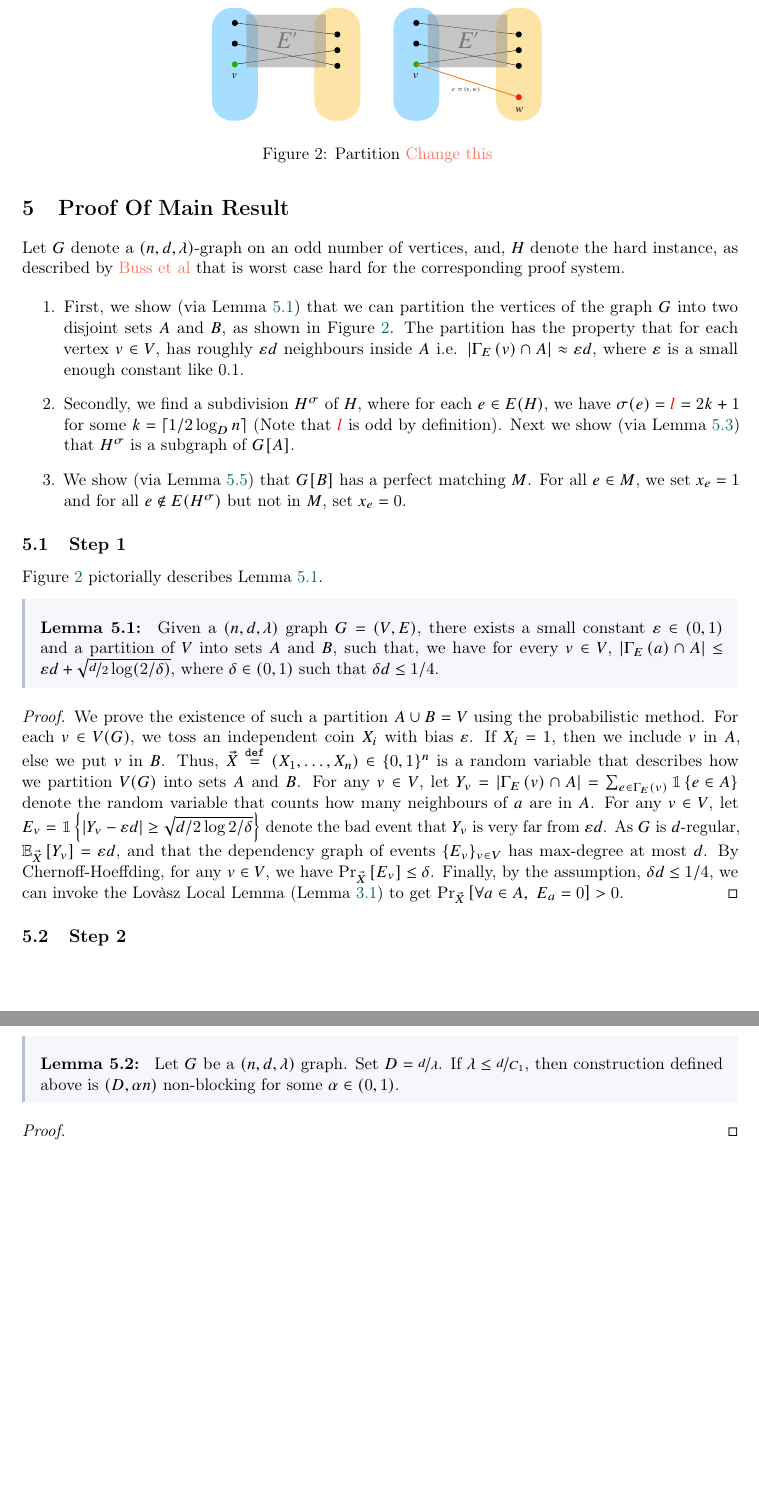
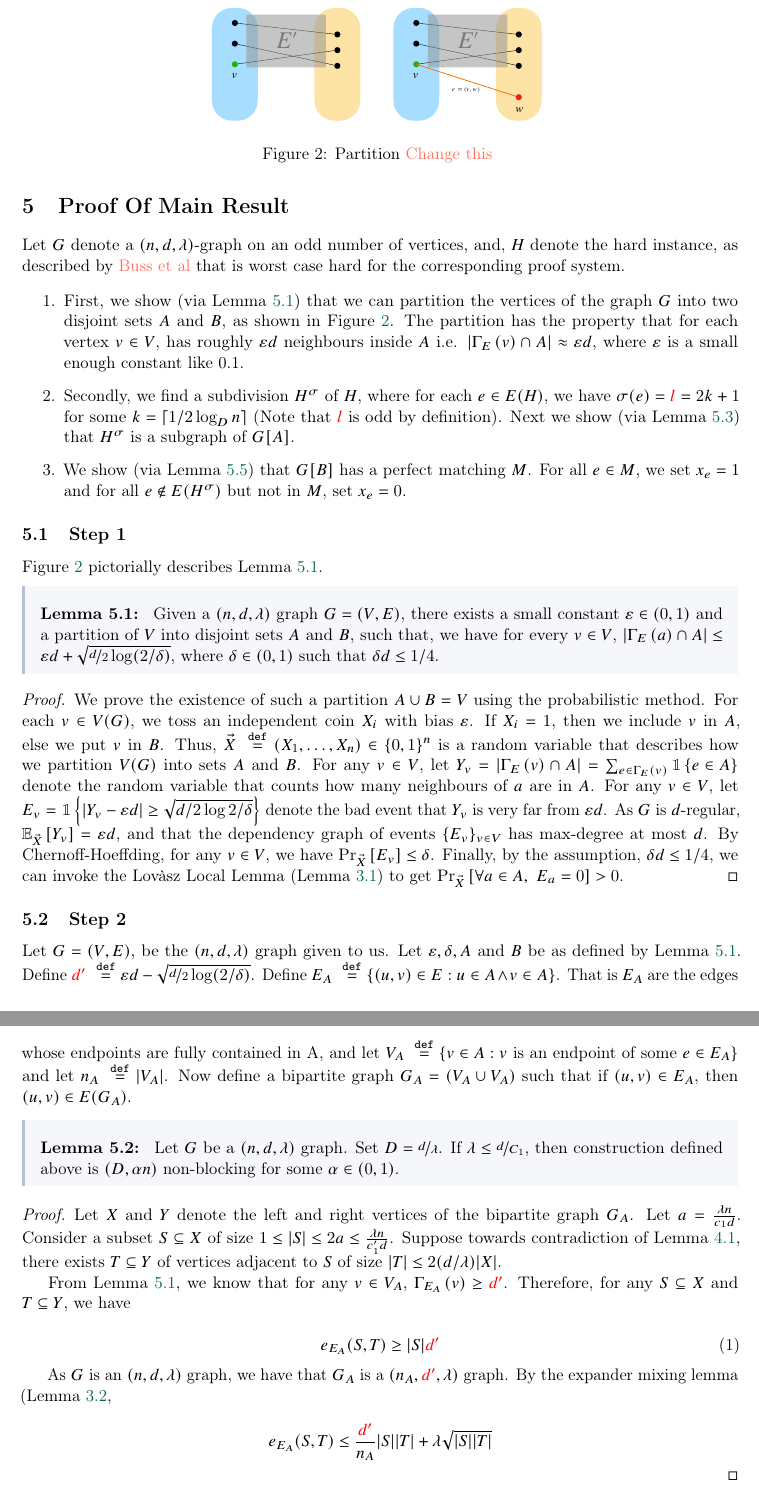
Before and after one commit to abiswas3/Perfect-Matchings-Hardness-Results, a LaTeX paper (main_paper.tex, which reads paper_commands.tex): two parts of pages 4 and 5 of 6 before the commit and two parts of pages 4 and 5 of 7 after it, joined at a grey line, cut so that both start at the same text, the shorter picture padded with empty space. Compiled offline with pdfLaTeX.

Commit message:
Midway through step 2

```diff
--- a/main_paper.tex
+++ b/main_paper.tex
@@ -22,6 +22,8 @@
 %\newcommand{\Indicator}[1]{\mathbbm{1}\left\{#1\right\}}
 \newcommand{\dbtilde}[1]{\tilde{\raisebox{0pt}[0.85\height]{$\tilde{#1}$}}}
 
+\newcommand{\EdgesAccross}[2]{e_{#2}(#1)}
+
 \newcommand{\DistSet}[1]{\Delta(#1)}
 \newcommand{\Dist}{\mathcal{D}}
 \newcommand{\EdgesShort}{E}
@@ -33,6 +35,10 @@
 \synctex=1
 % Title
 \title{\textcolor{definitioncolor}{Refuting Perfect Matchings In Expander Graphs Is Also Hard}}
+\newcommand{\dApproxLower}{\textcolor{red}{d'}}
+\newcommand{\dApproxExpandedLower}{\textcolor{black}{\epsilon d - \sqrt{\nicefrac{d}{2}\log (2/\delta)}}}
+\newcommand{\dApproxExpandedUpper}{\textcolor{black}{\epsilon d + \sqrt{\nicefrac{d}{2}\log (2/\delta)}}}
+
 
 % \author{}
 \author[1]{Ari Biswas}
@@ -164,7 +168,7 @@ Given $p,q \in \Naturals$ , we say that a bipartite graph $\Graph = (A \cup B, E
 
 Next, we re-state a lemma by \citep[Proposition 1]{feldman1988wide} which describes the properties bipartite graphs must satisfy to be non-blocking.
 
-\begin{lemma}
+\begin{lemma}\label{lemma:condtions-for-non-block}
 Fix $a, r, s \in \Naturals$. Let $\Graph = (A \cup B, E)$ be a bipartite graph.
 If for every $X \subseteq A$ of size $1 \leq |X| \leq 2a$, there are \emph{at least} $(r + s)|X|$ vertices in $B$ that are adjacent to $A$, \emph{then}, $\Graph$ is $(r, as)$-non blocking.
 \end{lemma}
@@ -193,7 +197,7 @@ Let $\Graph$ denote a $\EnDeeLambda$-graph on an odd number of vertices, and,  $
 
 Figure \ref{fig:partition} pictorially describes Lemma \ref{lemma:partition}.
 
-\begin{lemma}\label{lemma:partition}Given a $\EnDeeLambda$ graph $\Graph = (V, E)$, there exists a small constant $\epsilon \in (0,1)$ and a partition of $V$ into sets $A$ and $B$, such that, we have for every $v \in V$, $|\Neighbourhood{\EdgesShort}{a} \cap A| \leq \epsilon d + \sqrt{\nicefrac{d}{2}\log (2/\delta)}$,
+\begin{lemma}\label{lemma:partition}Given a $\EnDeeLambda$ graph $\Graph = (V, E)$, there exists a small constant $\epsilon \in (0,1)$ and a partition of $V$ into disjoint sets $A$ and $B$, such that, we have for every $v \in V$, $|\Neighbourhood{\EdgesShort}{a} \cap A| \leq \epsilon d + \sqrt{\nicefrac{d}{2}\log (2/\delta)}$,
 where $\delta \in (0,1)$ such that $\delta d \leq 1/4$.
 \end{lemma}
 
@@ -220,9 +224,31 @@ invoke the Lov\`asz Local Lemma (Lemma \ref{lemma:lll}) to get $\PProb{\forall a
 
 \subsection{Step 2}
 
+Let $G=(V,E)$, be the $\EnDeeLambda$ graph given to us.
+Let $\epsilon, \delta, A$ and $B$ be as defined by Lemma \ref{lemma:partition}.
+Define $\dApproxLower \Def \dApproxExpandedLower$.
+Define $E_A \Def \{ (u,v) \in E : u \in A \land v \in A\}$.
+That is $E_A$ are the edges whose endpoints are fully contained in A, and let $V_A \Def \{ v \in A: \text{$v$ is an endpoint of some $e \in E_A$}\}$ and let $ n_A \Def |V_A|$.
+Now define a bipartite graph $G_A = (V_A \cup V_A)$ such that if $(u,v) \in E_A$, then $(u,v) \in \Edges{G_A}$.
+
 \begin{lemma}\label{lemma:bipartitie-is-non-blocking}Let $G$ be a $\EnDeeLambda$ graph. Set $D = \nicefrac{d}{\lambda}$. If $\lambda \leq \nicefrac{d}{C_1}$, then construction defined above is $(D, \alpha n)$ non-blocking for some $\alpha \in (0,1)$.
 \end{lemma}
 \begin{proof}
+Let $X$ and $Y$ denote the left and right vertices of the bipartite graph $G_A$.
+Let $a = \frac{\lambda n}{c_1d}$. Consider a subset $S \subseteq X$ of size $1 \leq |S| \leq 2a \leq \frac{\lambda n}{c_1'd}$.
+Suppose towards contradiction of Lemma \ref{lemma:condtions-for-non-block}, there exists $T \subseteq Y$ of vertices adjacent to $S$ of size $|T| \leq 2(d/\lambda)|X|$.
+
+From Lemma \ref{lemma:partition}, we know that for any $v \in V_A$, $\Neighbourhood{E_A}{v} \geq \dApproxLower$.
+Therefore, for any $S\subseteq X$ and $T \subseteq Y$, we have
+
+\begin{equation}
+\EdgesAccross{S, T}{E_A}	\geq |S| \dApproxLower
+\end{equation}
+
+As $G$ is an $\EnDeeLambda$ graph, we have that $G_A$ is a $(n_A, \dApproxLower, \lambda)$ graph.
+By the expander mixing lemma (Lemma \ref{lemma:expanders-mixing-lemma},
+
+\[ \EdgesAccross{S, T}{E_A}	\leq \frac{\dApproxLower}{n_A}|S||T| + \lambda\sqrt{|S||T|}\]
 
 \end{proof}
 
--- a/paper_commands.tex
+++ b/paper_commands.tex
@@ -1,5 +1,5 @@
 % Common stuff that show up in nearly all writeups
-\newcommand{\Def}{\overset{\mathtt{def}}{=}}
+\newcommand{\Def}{\text{ }\overset{\mathtt{def}}{=}}
 
 \makeatletter
 \newcommand{\smalldollar}{\mathrel{\mathpalette\small@dollar\relax}}
```
Also changed, not shown: main_paper.tex (8 more changed lines).
